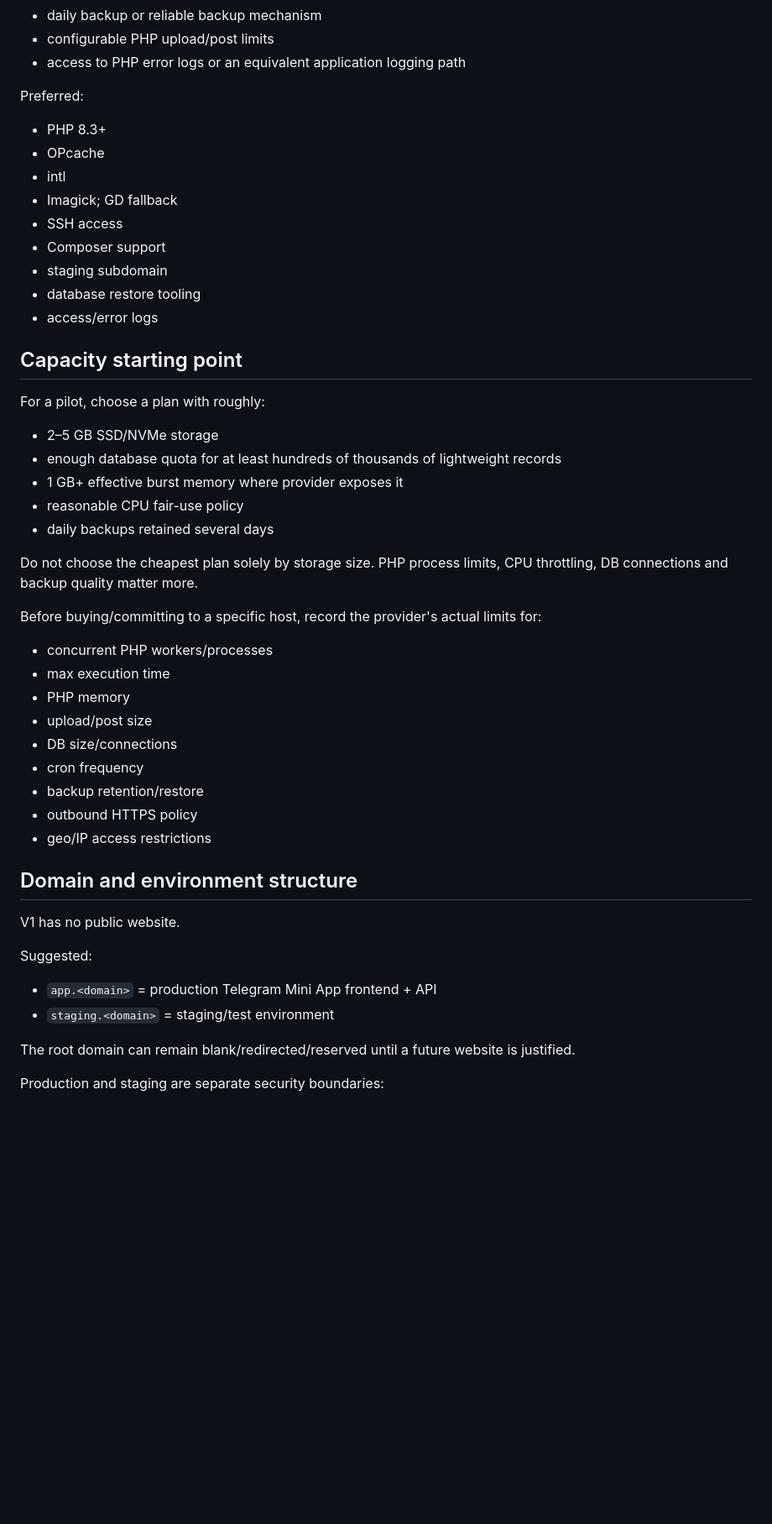
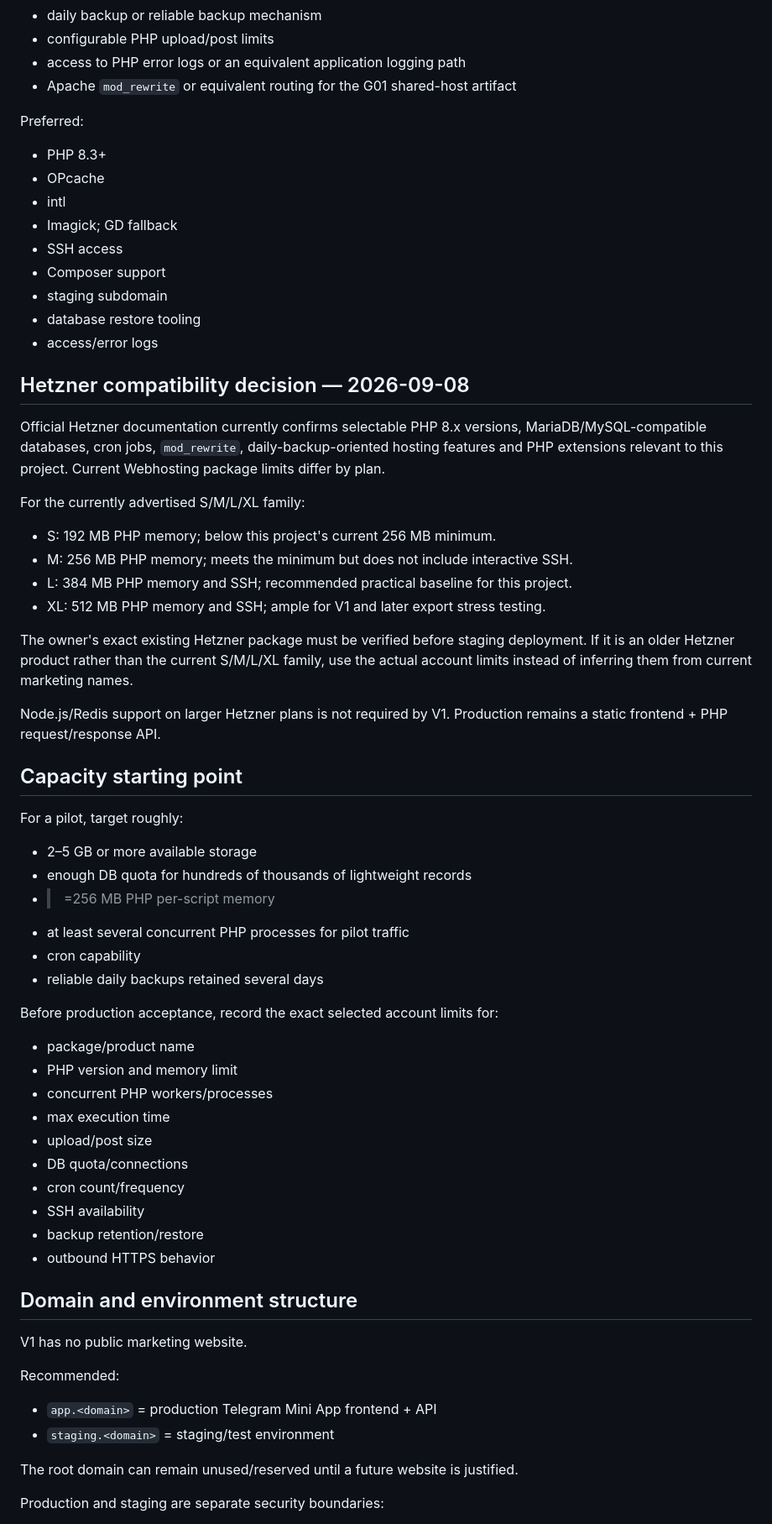
Before and after one commit to amirhtbt/mira-runtime, a Markdown page: docs/HOSTING_REQUIREMENTS.md, the part around one of its changes. Shown at 84% size. Drawn GitHub-style; blank space fills up the shorter version.

Commit message:
G01: set Hetzner Germany as V1 shared-host target

```diff
--- a/docs/HOSTING_REQUIREMENTS.md
+++ b/docs/HOSTING_REQUIREMENTS.md
@@ -25,6 +27,7 @@ Mandatory:
 - daily backup or reliable backup mechanism
 - configurable PHP upload/post limits
 - access to PHP error logs or an equivalent application logging path
+- Apache `mod_rewrite` or equivalent routing for the G01 shared-host artifact
 
 Preferred:
 - PHP 8.3+
@@ -37,37 +40,51 @@ Preferred:
 - database restore tooling
 - access/error logs
 
+## Hetzner compatibility decision — 2026-09-08
+
+Official Hetzner documentation currently confirms selectable PHP 8.x versions, MariaDB/MySQL-compatible databases, cron jobs, `mod_rewrite`, daily-backup-oriented hosting features and PHP extensions relevant to this project. Current Webhosting package limits differ by plan.
+
+For the currently advertised S/M/L/XL family:
+- S: 192 MB PHP memory; below this project's current 256 MB minimum.
+- M: 256 MB PHP memory; meets the minimum but does not include interactive SSH.
+- L: 384 MB PHP memory and SSH; recommended practical baseline for this project.
+- XL: 512 MB PHP memory and SSH; ample for V1 and later export stress testing.
+
+The owner's exact existing Hetzner package must be verified before staging deployment. If it is an older Hetzner product rather than the current S/M/L/XL family, use the actual account limits instead of inferring them from current marketing names.
+
+Node.js/Redis support on larger Hetzner plans is not required by V1. Production remains a static frontend + PHP request/response API.
+
 ## Capacity starting point
 
-For a pilot, choose a plan with roughly:
-- 2–5 GB SSD/NVMe storage
-- enough database quota for at least hundreds of thousands of lightweight records
-- 1 GB+ effective burst memory where provider exposes it
-- reasonable CPU fair-use policy
-- daily backups retained several days
+For a pilot, target roughly:
+- 2–5 GB or more available storage
+- enough DB quota for hundreds of thousands of lightweight records
+- >=256 MB PHP per-script memory
+- at least several concurrent PHP processes for pilot traffic
+- cron capability
+- reliable daily backups retained several days
 
-Do not choose the cheapest plan solely by storage size. PHP process limits, CPU throttling, DB connections and backup quality matter more.
-
-Before buying/committing to a specific host, record the provider's actual limits for:
+Before production acceptance, record the exact selected account limits for:
+- package/product name
+- PHP version and memory limit
 - concurrent PHP workers/processes
 - max execution time
-- PHP memory
 - upload/post size
-- DB size/connections
-- cron frequency
+- DB quota/connections
+- cron count/frequency
+- SSH availability
 - backup retention/restore
-- outbound HTTPS policy
-- geo/IP access restrictions
+- outbound HTTPS behavior
 
 ## Domain and environment structure
 
-V1 has no public website.
+V1 has no public marketing website.
 
-Suggested:
+Recommended:
 - `app.<domain>` = production Telegram Mini App frontend + API
 - `staging.<domain>` = staging/test environment
 
-The root domain can remain blank/redirected/reserved until a future website is justified.
+The root domain can remain unused/reserved until a future website is justified.
 
 Production and staging are separate security boundaries:
 - separate databases
```
Also changed, not shown: other parts of docs/HOSTING_REQUIREMENTS.md (+47 -32 lines).
